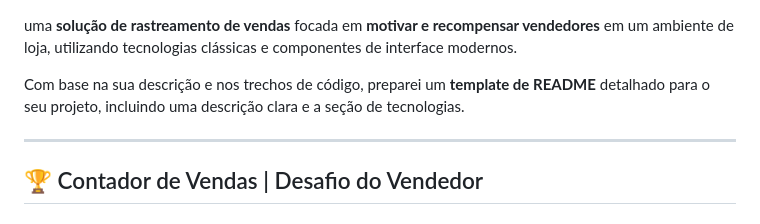
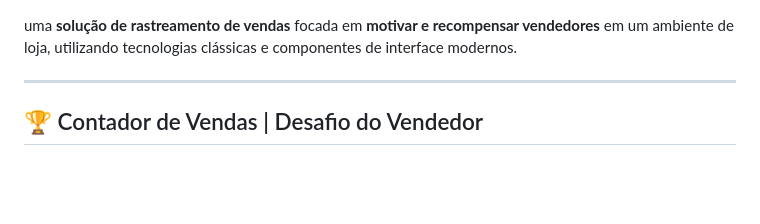
Before and after one commit to RamonXavier161/Sistema-de-Comiss-o-de-Vendas, a Markdown page: README.md, the part around the change. Rendered like a GitHub page; blank space fills up the shorter version.

```diff
--- a/README.md
+++ b/README.md
@@ -1,6 +1,5 @@
 uma **solução de rastreamento de vendas** focada em **motivar e recompensar vendedores** em um ambiente de loja, utilizando tecnologias clássicas e componentes de interface modernos.
 
-Com base na sua descrição e nos trechos de código, preparei um **template de README** detalhado para o seu projeto, incluindo uma descrição clara e a seção de tecnologias.
 
 -----
 
```
